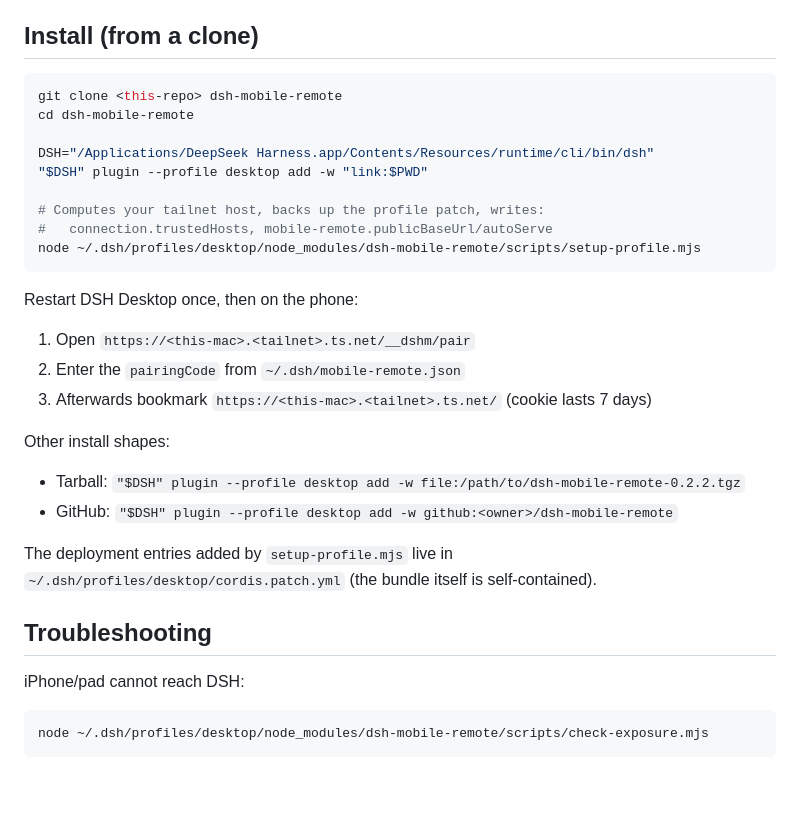
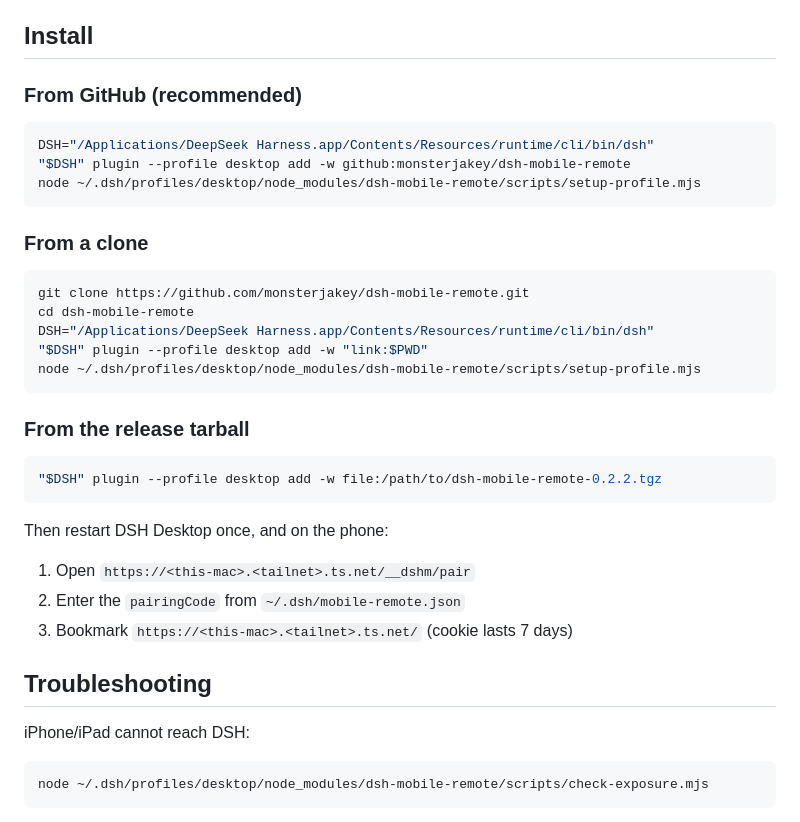
Before and after one commit to monsterjakey/dsh-mobile-remote, a Markdown page: README.md, the part around one of its changes. Rendered like a GitHub page; blank space fills up the shorter version.

````diff
--- a/README.md
+++ b/README.md
@@ -49,37 +61,41 @@ does not strand the phone on a stale port.
   and the `tailscale` CLI available (`/usr/local/bin/tailscale` by default).
 - Tailscale app on the phone.
 
-## Install (from a clone)
+## Install
+
+### From GitHub (recommended)
 
 ```bash
-git clone <this-repo> dsh-mobile-remote
-cd dsh-mobile-remote
-
 DSH="/Applications/DeepSeek Harness.app/Contents/Resources/runtime/cli/bin/dsh"
-"$DSH" plugin --profile desktop add -w "link:$PWD"
-
-# Computes your tailnet host, backs up the profile patch, writes:
-#   connection.trustedHosts, mobile-remote.publicBaseUrl/autoServe
+"$DSH" plugin --profile desktop add -w github:monsterjakey/dsh-mobile-remote
 node ~/.dsh/profiles/desktop/node_modules/dsh-mobile-remote/scripts/setup-profile.mjs
 ```
 
-Restart DSH Desktop once, then on the phone:
+### From a clone
+
+```bash
+git clone https://github.com/monsterjakey/dsh-mobile-remote.git
+cd dsh-mobile-remote
+DSH="/Applications/DeepSeek Harness.app/Contents/Resources/runtime/cli/bin/dsh"
+"$DSH" plugin --profile desktop add -w "link:$PWD"
+node ~/.dsh/profiles/desktop/node_modules/dsh-mobile-remote/scripts/setup-profile.mjs
+```
+
+### From the release tarball
+
+```bash
+"$DSH" plugin --profile desktop add -w file:/path/to/dsh-mobile-remote-0.2.2.tgz
+```
+
+Then restart DSH Desktop once, and on the phone:
 
 1. Open `https://<this-mac>.<tailnet>.ts.net/__dshm/pair`
 2. Enter the `pairingCode` from `~/.dsh/mobile-remote.json`
-3. Afterwards bookmark `https://<this-mac>.<tailnet>.ts.net/` (cookie lasts 7 days)
-
-Other install shapes:
-
-- Tarball: `"$DSH" plugin --profile desktop add -w file:/path/to/dsh-mobile-remote-0.2.2.tgz`
-- GitHub: `"$DSH" plugin --profile desktop add -w github:<owner>/dsh-mobile-remote`
-
-The deployment entries added by `setup-profile.mjs` live in
-`~/.dsh/profiles/desktop/cordis.patch.yml` (the bundle itself is self-contained).
+3. Bookmark `https://<this-mac>.<tailnet>.ts.net/` (cookie lasts 7 days)
 
 ## Troubleshooting
 
-iPhone/pad cannot reach DSH:
+iPhone/iPad cannot reach DSH:
 
 ```bash
 node ~/.dsh/profiles/desktop/node_modules/dsh-mobile-remote/scripts/check-exposure.mjs
````
Also changed, not shown: other parts of README.md (+24 -12 lines), INSTALL.md (+2 -0 lines), README.zh-CN.md (added, +141 -0 lines), docs/preview-phone.png (added).
